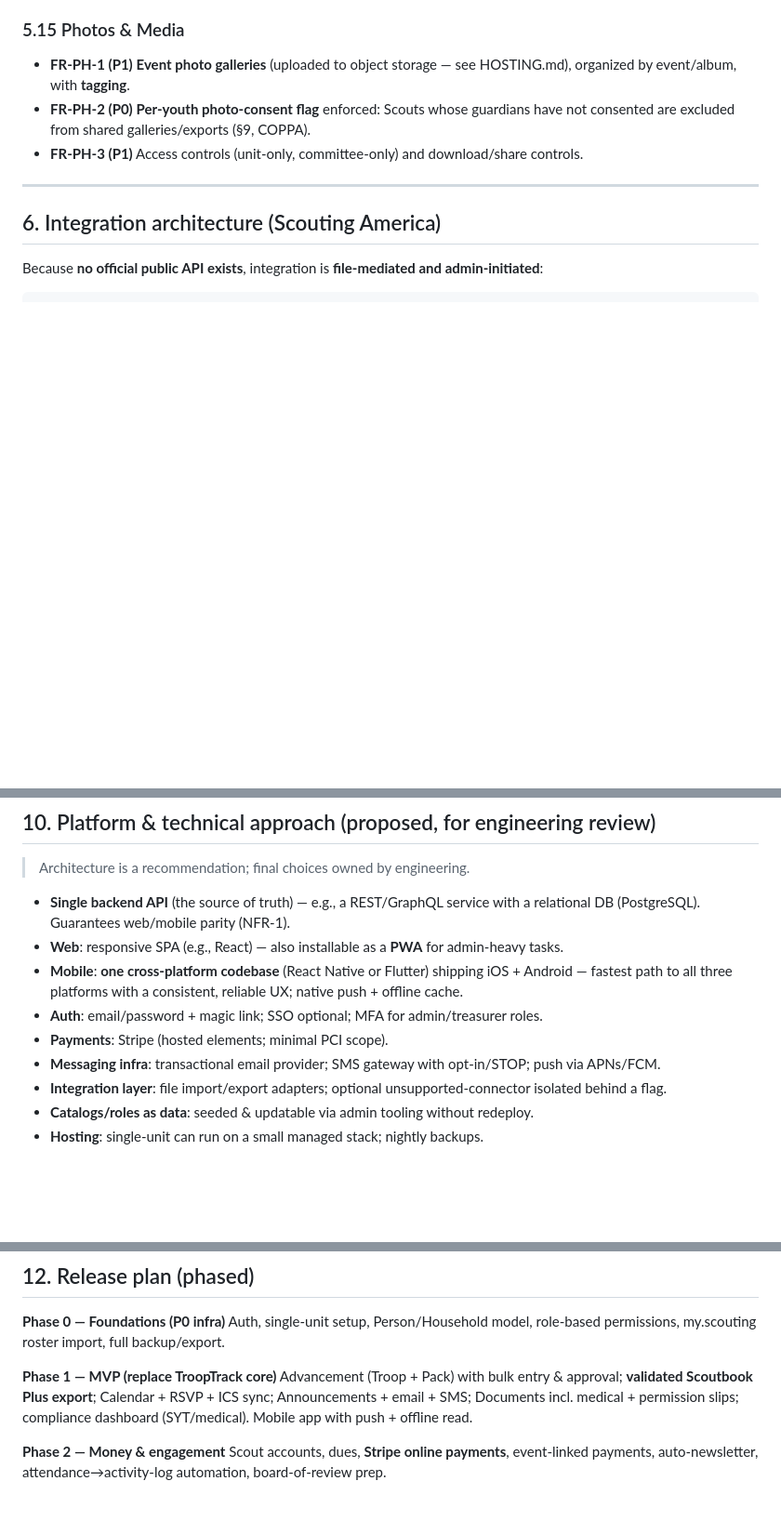
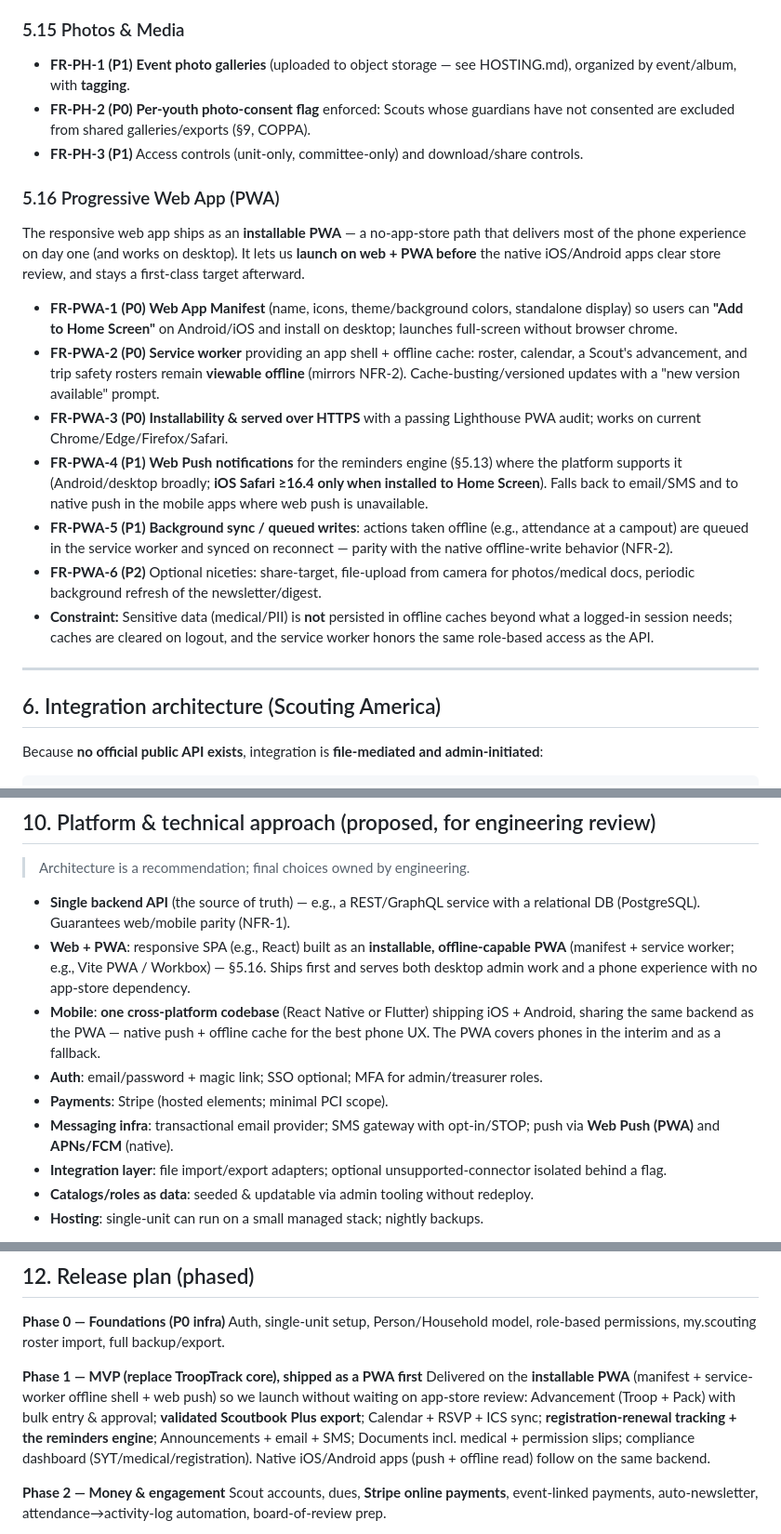
Before and after one commit to maheshpec/troopers, a Markdown page: PRD.md, 3 parts joined by grey strips. Shown at 93% size. Rendered like a GitHub page; blank space fills up the shorter version.

Commit message:
Make PWA a first-class, specified platform target
Add §5.16 PWA requirements (manifest/install, service-worker offline
shell, web push for the reminders engine, background-sync queued writes,
and a no-sensitive-data-in-cache constraint). Update platform approach
(§10) and the Phase 1 release plan so the MVP ships as an installable PWA
first—launching without app-store review—with native iOS/Android
following on the same backend. Update scope list and decisions table.

Co-Authored-By: Claude Opus 4.8 <noreply@anthropic.com>
Claude-Session: https://claude.ai/code/session_0163QbcmsR1xYKTd2TuqkA5a

```diff
--- a/PRD.md
+++ b/PRD.md
@@ -253,6 +254,17 @@ Centralized, admin-editable configuration so durations and rules are **data, not
 - **FR-PH-2 (P0)** **Per-youth photo-consent flag** enforced: Scouts whose guardians have not consented are excluded from shared galleries/exports (§9, COPPA).
 - **FR-PH-3 (P1)** Access controls (unit-only, committee-only) and download/share controls.
 
+### 5.16 Progressive Web App (PWA)
+The responsive web app ships as an **installable PWA** — a no-app-store path that delivers most of the phone experience on day one (and works on desktop). It lets us **launch on web + PWA before** the native iOS/Android apps clear store review, and stays a first-class target afterward.
+
+- **FR-PWA-1 (P0)** **Web App Manifest** (name, icons, theme/background colors, standalone display) so users can **"Add to Home Screen"** on Android/iOS and install on desktop; launches full-screen without browser chrome.
+- **FR-PWA-2 (P0)** **Service worker** providing an app shell + offline cache: roster, calendar, a Scout's advancement, and trip safety rosters remain **viewable offline** (mirrors NFR-2). Cache-busting/versioned updates with a "new version available" prompt.
+- **FR-PWA-3 (P0)** **Installability & served over HTTPS** with a passing Lighthouse PWA audit; works on current Chrome/Edge/Firefox/Safari.
+- **FR-PWA-4 (P1)** **Web Push notifications** for the reminders engine (§5.13) where the platform supports it (Android/desktop broadly; **iOS Safari ≥16.4 only when installed to Home Screen**). Falls back to email/SMS and to native push in the mobile apps where web push is unavailable.
+- **FR-PWA-5 (P1)** **Background sync / queued writes**: actions taken offline (e.g., attendance at a campout) are queued in the service worker and synced on reconnect — parity with the native offline-write behavior (NFR-2).
+- **FR-PWA-6 (P2)** Optional niceties: share-target, file-upload from camera for photos/medical docs, periodic background refresh of the newsletter/digest.
+- **Constraint:** Sensitive data (medical/PII) is **not** persisted in offline caches beyond what a logged-in session needs; caches are cleared on logout, and the service worker honors the same role-based access as the API.
+
 ---
 
 ## 6. Integration architecture (Scouting America)
@@ -345,11 +357,11 @@ These are **architectural invariants**:
 > Architecture is a recommendation; final choices owned by engineering.
 
 - **Single backend API** (the source of truth) — e.g., a REST/GraphQL service with a relational DB (PostgreSQL). Guarantees web/mobile parity (NFR-1).
-- **Web**: responsive SPA (e.g., React) — also installable as a **PWA** for admin-heavy tasks.
-- **Mobile**: **one cross-platform codebase** (React Native or Flutter) shipping iOS + Android — fastest path to all three platforms with a consistent, reliable UX; native push + offline cache.
+- **Web + PWA**: responsive SPA (e.g., React) built as an **installable, offline-capable PWA** (manifest + service worker; e.g., Vite PWA / Workbox) — §5.16. Ships first and serves both desktop admin work and a phone experience with no app-store dependency.
+- **Mobile**: **one cross-platform codebase** (React Native or Flutter) shipping iOS + Android, sharing the same backend as the PWA — native push + offline cache for the best phone UX. The PWA covers phones in the interim and as a fallback.
 - **Auth**: email/password + magic link; SSO optional; MFA for admin/treasurer roles.
 - **Payments**: Stripe (hosted elements; minimal PCI scope).
-- **Messaging infra**: transactional email provider; SMS gateway with opt-in/STOP; push via APNs/FCM.
+- **Messaging infra**: transactional email provider; SMS gateway with opt-in/STOP; push via **Web Push (PWA)** and **APNs/FCM** (native).
 - **Integration layer**: file import/export adapters; optional unsupported-connector isolated behind a flag.
 - **Catalogs/roles as data**: seeded & updatable via admin tooling without redeploy.
 - **Hosting**: single-unit can run on a small managed stack; nightly backups.
@@ -378,8 +390,8 @@ These are **architectural invariants**:
 **Phase 0 — Foundations (P0 infra)**
 Auth, single-unit setup, Person/Household model, role-based permissions, my.scouting roster import, full backup/export.
 
-**Phase 1 — MVP (replace TroopTrack core)**
-Advancement (Troop + Pack) with bulk entry & approval; **validated Scoutbook Plus export**; Calendar + RSVP + ICS sync; Announcements + email + SMS; Documents incl. medical + permission slips; compliance dashboard (SYT/medical). Mobile app with push + offline read.
+**Phase 1 — MVP (replace TroopTrack core), shipped as a PWA first**
+Delivered on the **installable PWA** (manifest + service-worker offline shell + web push) so we launch without waiting on app-store review: Advancement (Troop + Pack) with bulk entry & approval; **validated Scoutbook Plus export**; Calendar + RSVP + ICS sync; **registration-renewal tracking + the reminders engine**; Announcements + email + SMS; Documents incl. medical + permission slips; compliance dashboard (SYT/medical/registration). Native iOS/Android apps (push + offline read) follow on the same backend.
 
 **Phase 2 — Money & engagement**
 Scout accounts, dues, **Stripe online payments**, event-linked payments, auto-newsletter, attendance→activity-log automation, board-of-review prep.
```
Also changed, not shown: other parts of PRD.md (+2 -1 lines).
